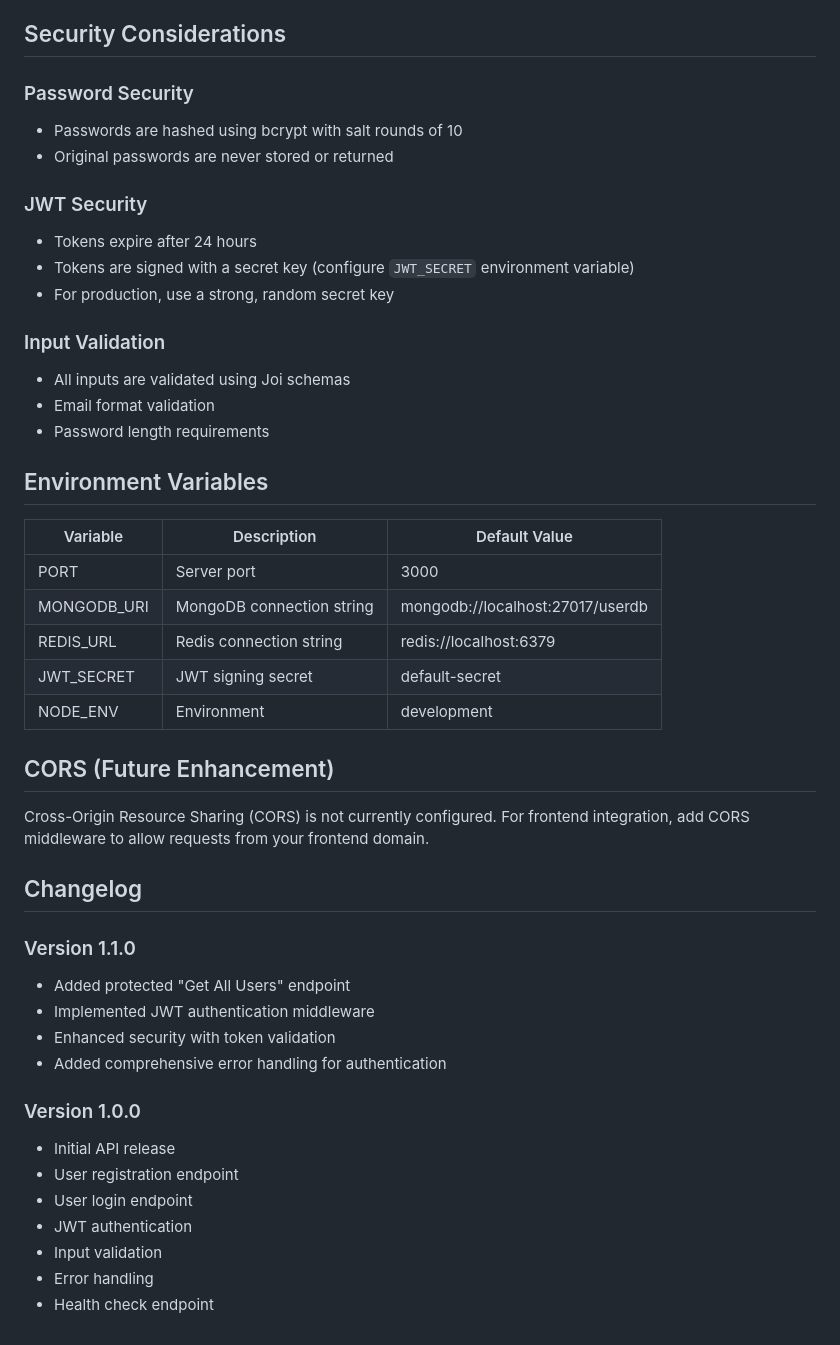
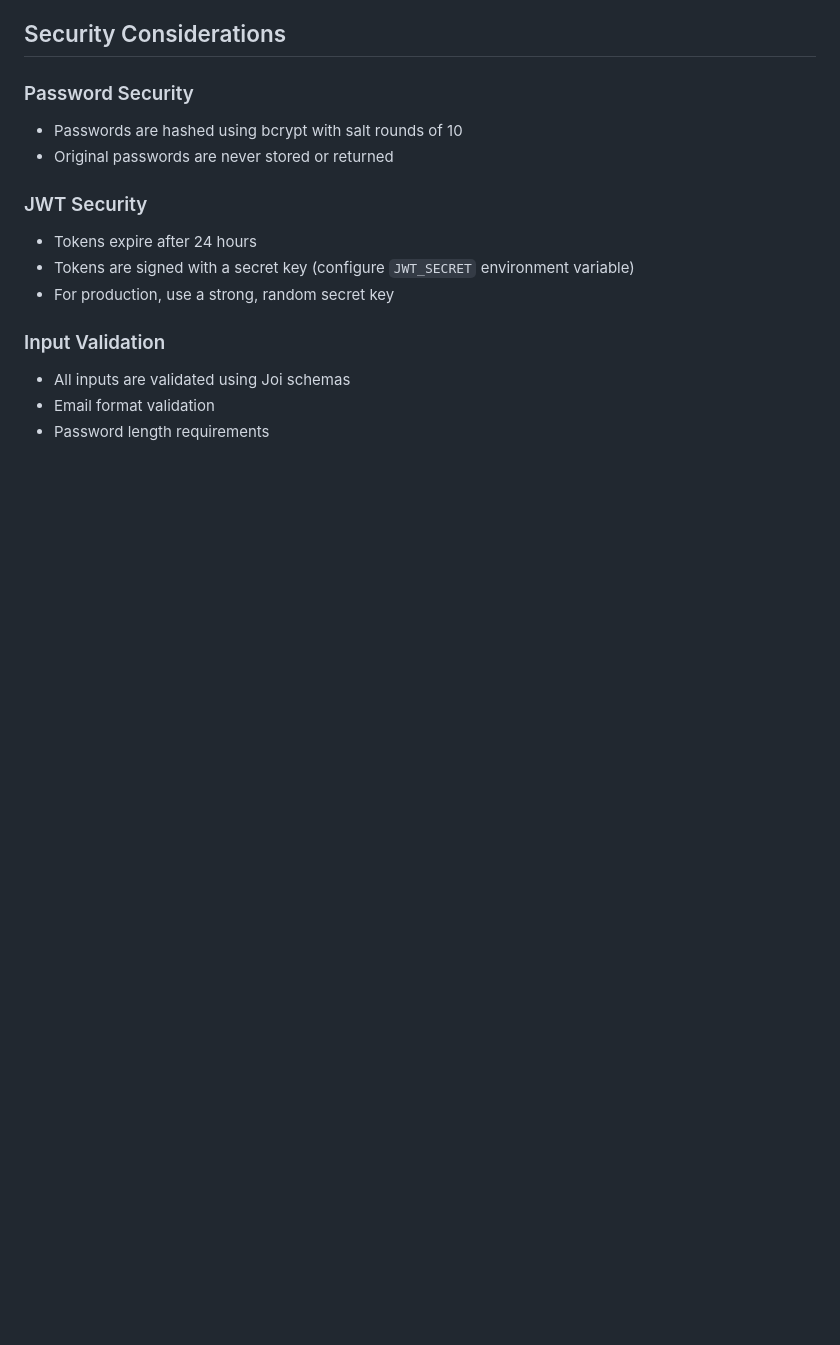
Before and after one commit to muhaiminul-islam-bjit/text-analyzer-tool, a Markdown page: API.md, the part around the change. GitHub-like rendering; blank space fills up the shorter version.

```diff
--- a/API.md
+++ b/API.md
@@ -451,35 +451,3 @@ curl -X GET http://localhost:3000/api/users/ \
 - All inputs are validated using Joi schemas
 - Email format validation
 - Password length requirements
-
-## Environment Variables
-
-| Variable     | Description                  | Default Value                        |
-|--------------|------------------------------|--------------------------------------|
-| PORT         | Server port                  | 3000                                |
-| MONGODB_URI  | MongoDB connection string    | mongodb://localhost:27017/userdb    |
-| REDIS_URL    | Redis connection string      | redis://localhost:6379              |
-| JWT_SECRET   | JWT signing secret           | default-secret                      |
-| NODE_ENV     | Environment                  | development                         |
-
-
-## CORS (Future Enhancement)
-
-Cross-Origin Resource Sharing (CORS) is not currently configured. For frontend integration, add CORS middleware to allow requests from your frontend domain.
-
-## Changelog
-
-### Version 1.1.0
-- Added protected "Get All Users" endpoint
-- Implemented JWT authentication middleware
-- Enhanced security with token validation
-- Added comprehensive error handling for authentication
-
-### Version 1.0.0
-- Initial API release
-- User registration endpoint
-- User login endpoint
-- JWT authentication
-- Input validation
-- Error handling
-- Health check endpoint
```
